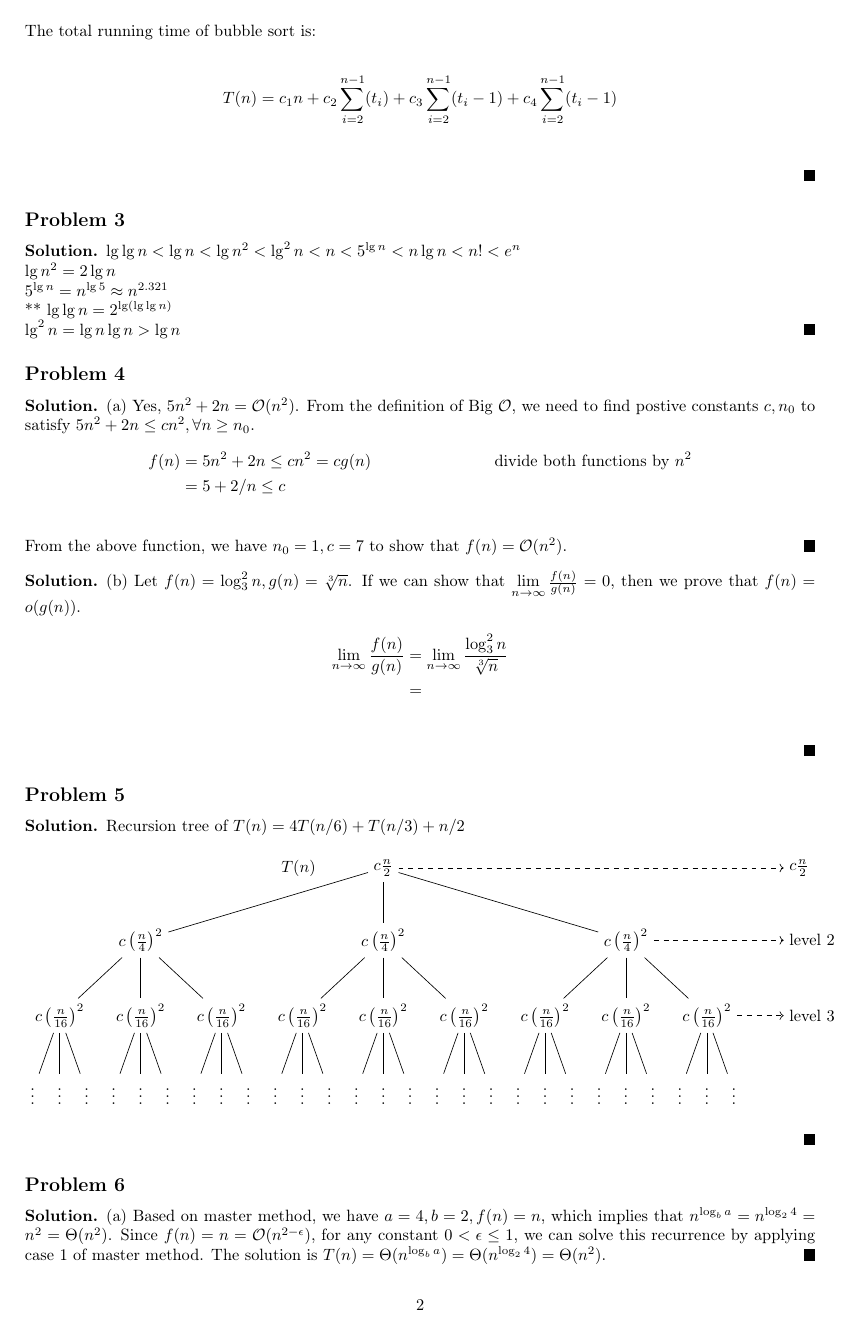
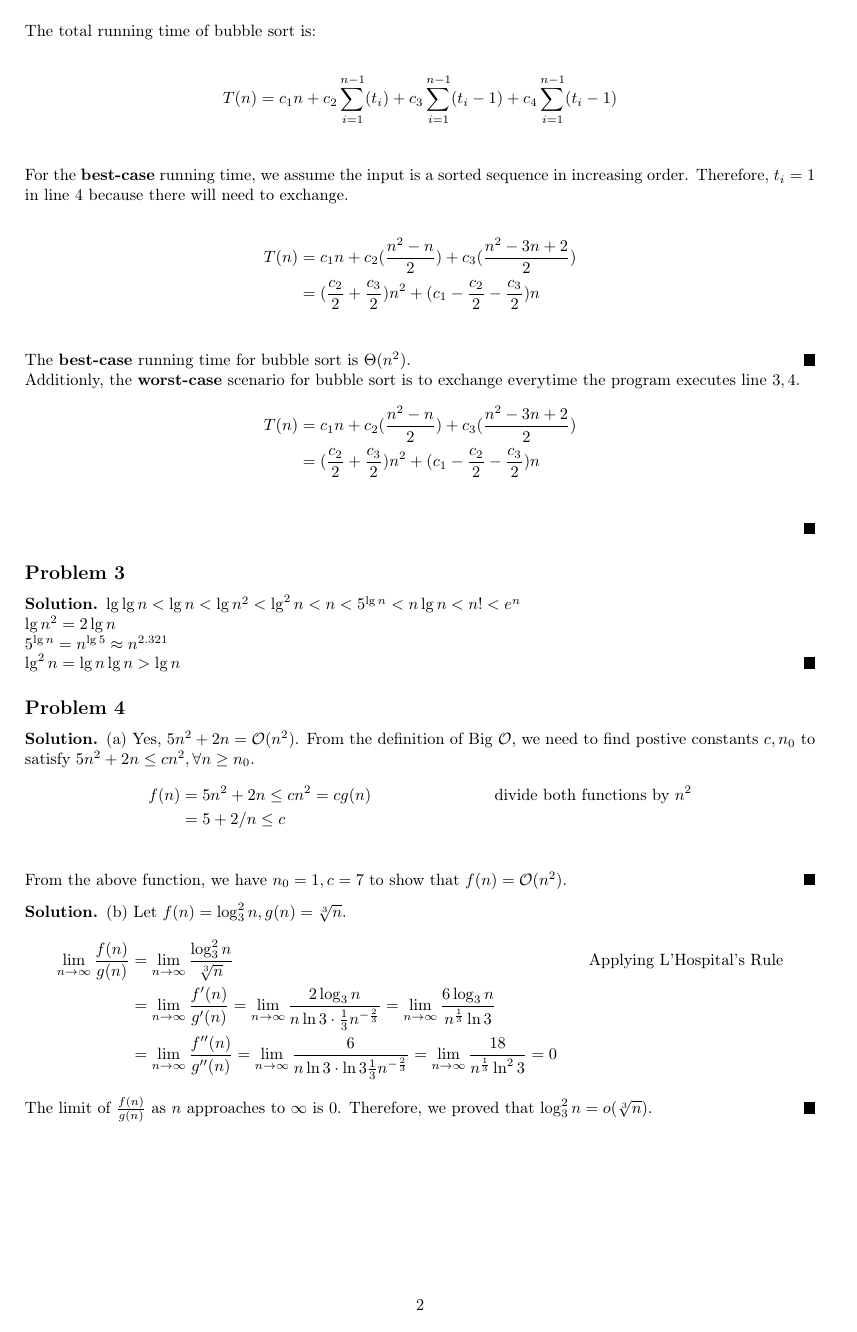
Before and after one commit to leewei05/latex, a LaTeX problem sheet (algorithms/hw1.tex): page 2 of 4 before the commit and page 2 of 5 after it. Compiled offline with pdfLaTeX.

Commit message:
Finish problem 4

```diff
--- a/algorithms/hw1.tex
+++ b/algorithms/hw1.tex
@@ -107,3 +106,4 @@ Psuedocode for bubble sort: \\
+     4: & \quad\quad\quad exchange $A[j]$ with $A[j - 1]$ & c4 & $\sum_{i = 1}^{n - 1}(t_i - 1)$ \\
 \hline
   \\ [-0.2cm]
   \end{tabularx}
@@ -111,7 +111,22 @@ Psuedocode for bubble sort: \\
   The total running time of bubble sort is:
 
   \begin{align*}
-    T(n)  &= c_1 n + c_2\sum_{i = 2}^{n - 1}(t_i) + c_3\sum_{i = 2}^{n - 1}(t_i - 1) + c_4\sum_{i = 2}^{n - 1}(t_i - 1) \\
+    T(n)  &= c_1 n + c_2\sum_{i = 1}^{n - 1}(t_i) + c_3\sum_{i = 1}^{n - 1}(t_i - 1) + c_4\sum_{i = 1}^{n - 1}(t_i - 1) \\
+  \end{align*}
+
+  For the \textbf{best-case} running time, we assume the input is a sorted sequence in increasing order. Therefore, $t_i = 1$ in line $4$ because there will need to exchange.
+
+  \begin{align*}
+    T(n)  &= c_1 n + c_2(\frac{n^2 - n}{2}) + c_3(\frac{n^2 - 3n + 2}{2}) \\
+          &= (\frac{c_2}{2} + \frac{c_3}{2}) n^2 + (c_1 - \frac{c_2}{2} - \frac{c_3}{2})n \\
+  \end{align*}
+
+  The \textbf{best-case} running time for bubble sort is $\Theta({n^2})$. \qed
+
+  Additionly, the \textbf{worst-case} scenario for bubble sort is to exchange everytime the program executes line $3, 4$.
+ \begin{align*}
+    T(n)  &= c_1 n + c_2(\frac{n^2 - n}{2}) + c_3(\frac{n^2 - 3n + 2}{2}) \\
+          &= (\frac{c_2}{2} + \frac{c_3}{2}) n^2 + (c_1 - \frac{c_2}{2} - \frac{c_3}{2})n \\
   \end{align*}
 
 \end{solution}
@@ -123,7 +138,6 @@ Psuedocode for bubble sort: \\
 
  $\lg n^2 = 2\lg n$ \\
  $5^{\lg n} = n^{\lg 5} \approx n^{2.321}$ \\
- ** $\lg\lg n = 2^{\lg(\lg\lg n)}$ \\
  $\lg^2 n = \lg n \lg n > \lg n$
 \end{solution}
 
@@ -140,11 +154,14 @@ Psuedocode for bubble sort: \\
 \end{solution}
 
 \begin{solution}
-  (b) Let $f(n) = \log_3^2 n, g(n) = \sqrt[3]{n}$. If we can show that $\lim\limits_{n \to \infty}\frac{f(n)}{g(n)} = 0$, then we prove that $f(n) = o(g(n))$.
+  (b) Let $f(n) = \log_3^2 n, g(n) = \sqrt[3]{n}$.
   \begin{align*}
-    \lim\limits_{n \to \infty}\frac{f(n)}{g(n)} &= \lim\limits_{n \to \infty}\frac{\log_3^2 n}{\sqrt[3]n} \\
-                                                &=  \\
+    \lim\limits_{n \to \infty}\frac{f(n)}{g(n)} &= \lim\limits_{n \to \infty}\frac{\log_3^2 n}{\sqrt[3]n} && \text{Applying L'Hospital's Rule} \\
+                                                &= \lim\limits_{n \to \infty}\frac{f'(n)}{g'(n)} =  \lim\limits_{n \to \infty}\frac{2\log_3 n}{n \ln 3 \cdot \frac{1}{3} n^{-\frac{2}{3}}} = \lim\limits_{n \to \infty}\frac{6 \log_3 n}{n^{\frac{1}{3}} \ln 3}\\
+                                                &= \lim\limits_{n \to \infty}\frac{f''(n)}{g''(n)} =\lim\limits_{n \to \infty}\frac{6}{n \ln 3 \cdot \ln 3 \frac{1}{3} n^{-\frac{2}{3}}} = \lim\limits_{n \to \infty}\frac{18}{n^{\frac{1}{3}} \ln^2 3} = 0
   \end{align*}
+
+  The limit of $\frac{f(n)}{g(n)}$ as $n$ approaches to $\infty$ is $0$. Therefore, we proved that $\log_3^2 n = o(\sqrt[3]{n})$.
 \end{solution}
 
 \subsection*{Problem 5}
```
Also changed, not shown: algorithms/hw1.tex (7 more changed lines).
